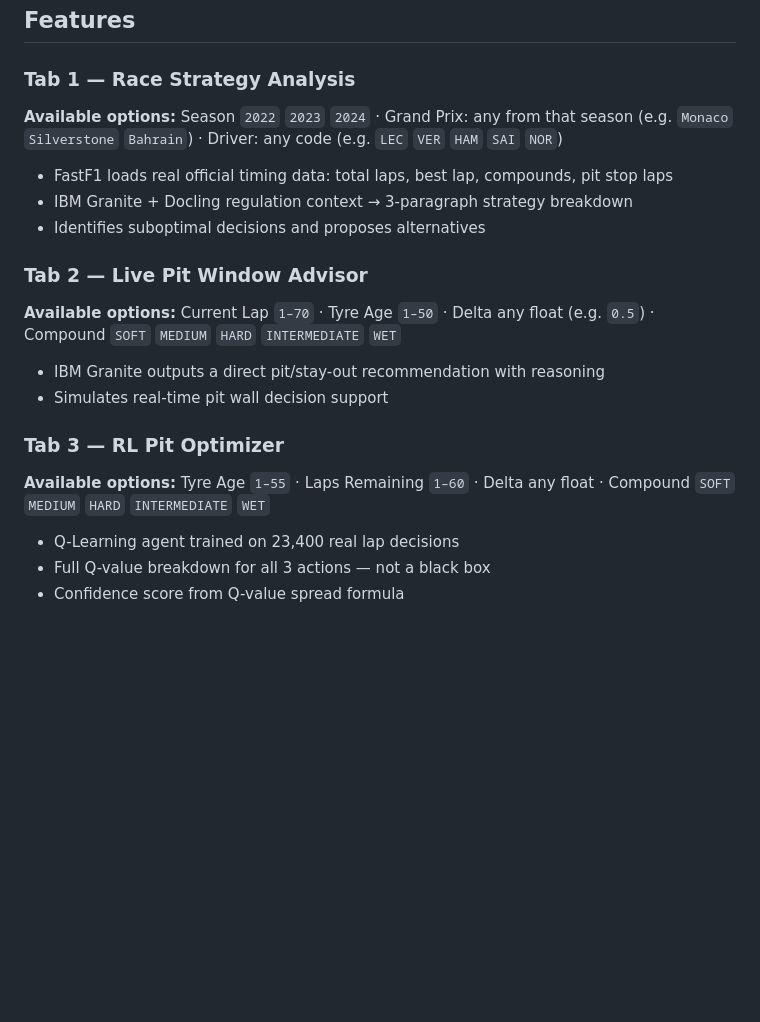
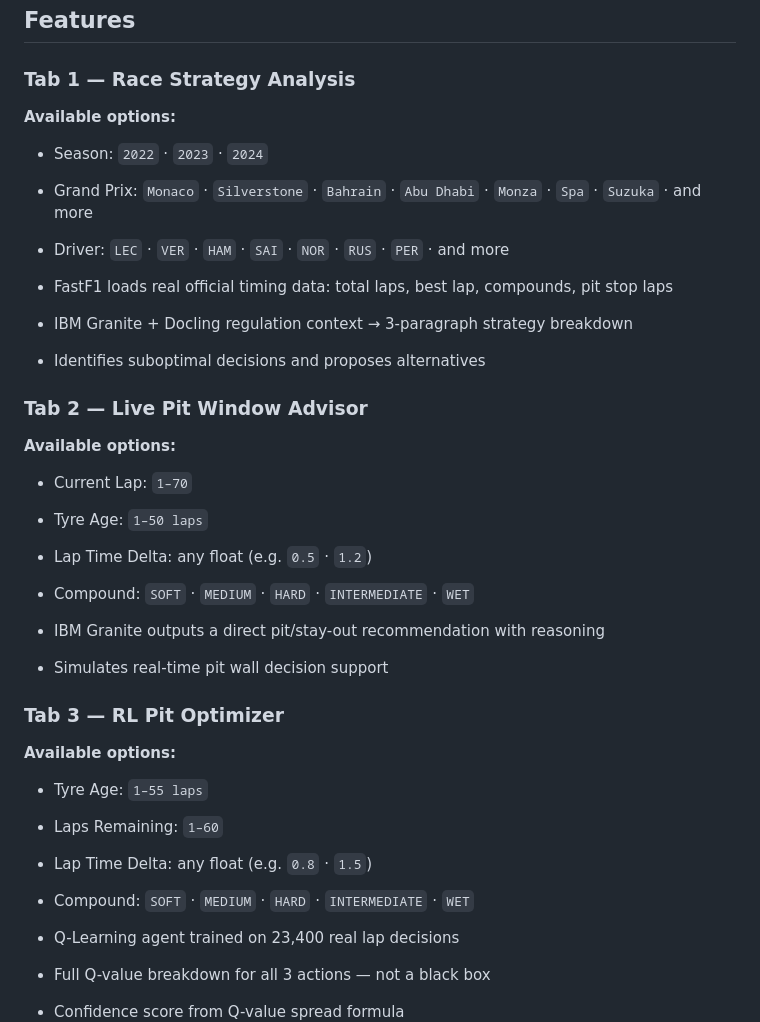
Before and after one commit to ashish-doing/pitwall-f1-copilot, a Markdown page: README.md, the part around the change. Rendered like a GitHub page; blank space fills up the shorter version.

Commit message:
docs: format tab options as separate lines

```diff
--- a/README.md
+++ b/README.md
@@ -222,20 +222,31 @@ Output per recommendation: decision label + full Q-values for all 3 actions + co
 ## Features
 
 ### Tab 1 — Race Strategy Analysis
-**Available options:** Season `2022` `2023` `2024` · Grand Prix: any from that season (e.g. `Monaco` `Silverstone` `Bahrain`) · Driver: any code (e.g. `LEC` `VER` `HAM` `SAI` `NOR`)
+**Available options:**
+- Season: `2022` · `2023` · `2024`
+- Grand Prix: `Monaco` · `Silverstone` · `Bahrain` · `Abu Dhabi` · `Monza` · `Spa` · `Suzuka` · and more
+- Driver: `LEC` · `VER` · `HAM` · `SAI` · `NOR` · `RUS` · `PER` · and more
 
 - FastF1 loads real official timing data: total laps, best lap, compounds, pit stop laps
 - IBM Granite + Docling regulation context → 3-paragraph strategy breakdown
 - Identifies suboptimal decisions and proposes alternatives
 
 ### Tab 2 — Live Pit Window Advisor
-**Available options:** Current Lap `1–70` · Tyre Age `1–50` · Delta any float (e.g. `0.5`) · Compound `SOFT` `MEDIUM` `HARD` `INTERMEDIATE` `WET`
+**Available options:**
+- Current Lap: `1–70`
+- Tyre Age: `1–50 laps`
+- Lap Time Delta: any float (e.g. `0.5` · `1.2`)
+- Compound: `SOFT` · `MEDIUM` · `HARD` · `INTERMEDIATE` · `WET`
 
 - IBM Granite outputs a direct pit/stay-out recommendation with reasoning
 - Simulates real-time pit wall decision support
 
 ### Tab 3 — RL Pit Optimizer
-**Available options:** Tyre Age `1–55` · Laps Remaining `1–60` · Delta any float · Compound `SOFT` `MEDIUM` `HARD` `INTERMEDIATE` `WET`
+**Available options:**
+- Tyre Age: `1–55 laps`
+- Laps Remaining: `1–60`
+- Lap Time Delta: any float (e.g. `0.8` · `1.5`)
+- Compound: `SOFT` · `MEDIUM` · `HARD` · `INTERMEDIATE` · `WET`
 
 - Q-Learning agent trained on 23,400 real lap decisions
 - Full Q-value breakdown for all 3 actions — not a black box
```
